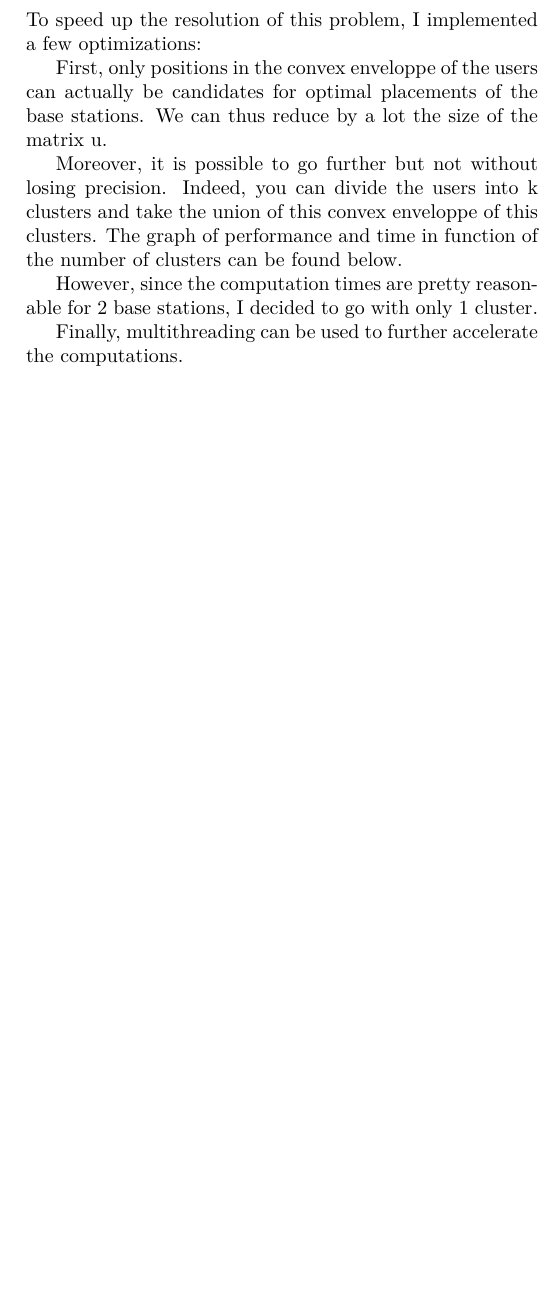
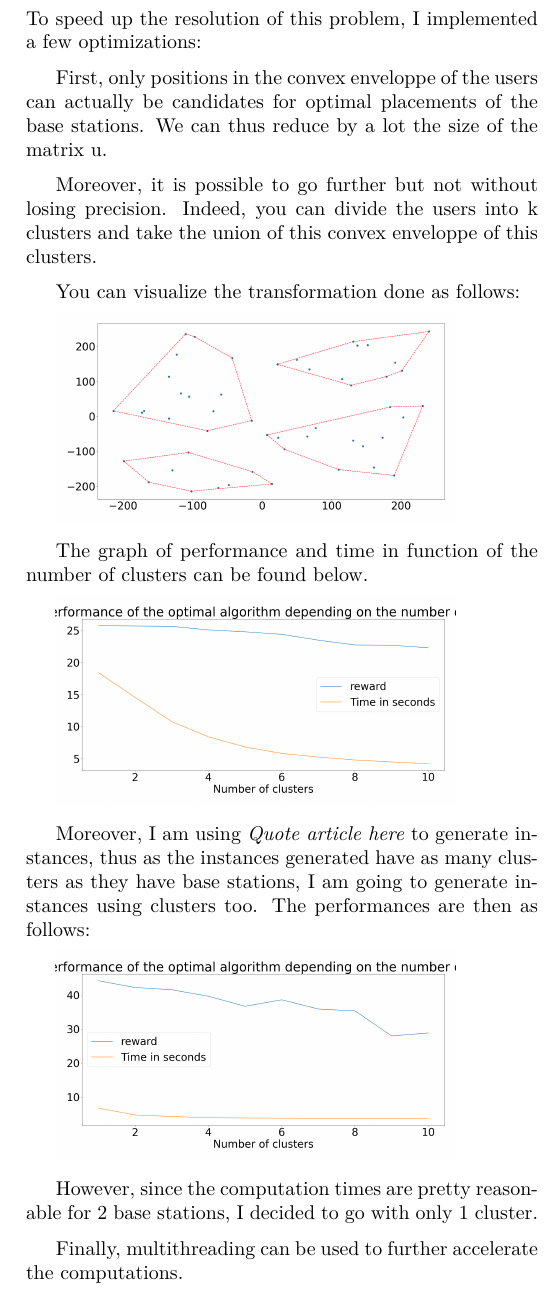
Before and after one commit to NathBo/rapport_stage, a LaTeX paper (rapport_stage.tex): part of one column of page 2 of 2 before the commit and part of one column of page 2 of 3 after it, cut so that both start at the same text, the shorter picture padded with empty space. Compiled offline with pdfLaTeX.

Commit message:
optimization images

```diff
--- a/rapport_stage.tex
+++ b/rapport_stage.tex
@@ -2,6 +2,7 @@
 \usepackage[letterpaper, left=0.625in, right=0.625in, bottom=1in, top=0.75in]{geometry}
 \usepackage{cmap}
 \usepackage{multicol}
+\usepackage{graphicx}
 \usepackage[T1]{fontenc}
 \usepackage{lmodern}
 \usepackage{amsmath}
@@ -91,7 +92,20 @@ We can thus reduce by a lot the size of the matrix u.
 
 Moreover, it is possible to go further but not without losing precision.
 Indeed, you can divide the users into k clusters and take the union of this convex enveloppe of this clusters.
+
+You can visualize the transformation done as follows:
+
+\includegraphics[scale=0.15]{images/four_cluster.png}
+
 The graph of performance and time in function of the number of clusters can be found below.
+
+\includegraphics[scale=0.15]{images/Performance_opt_function_clusters.png}
+
+Moreover, I am using \textit{Quote article here} to generate instances, thus as the instances generated have as many
+clusters as they have base stations, I am going to generate instances using clusters too.
+The performances are then as follows:
+
+\includegraphics[scale=0.15]{images/Performance_opt_function_clusters_when_2clusters.png}
 
 However, since the computation times are pretty reasonable for 2 base stations, I decided to go with only 1 cluster.
 
```
Also changed, not shown: rapport_stage.pdf.
